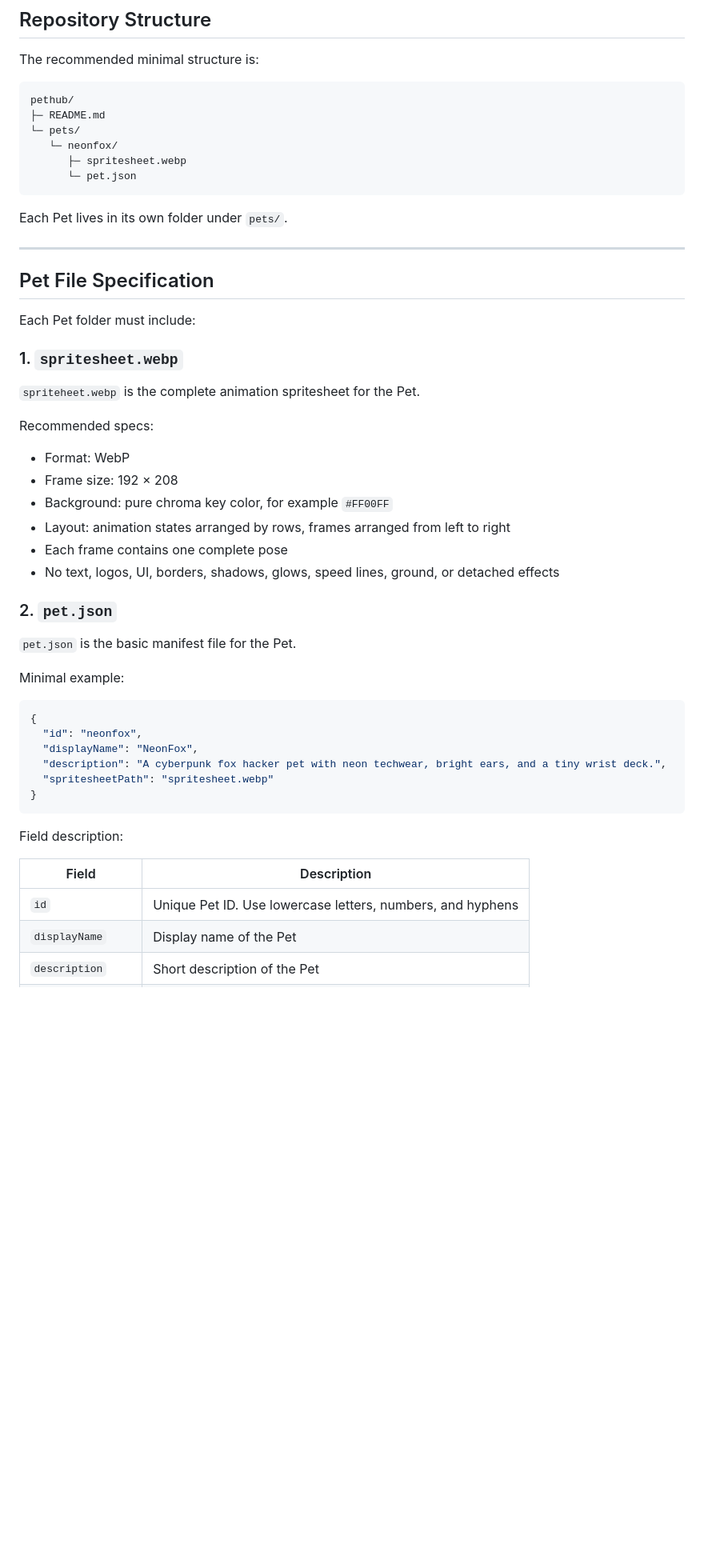
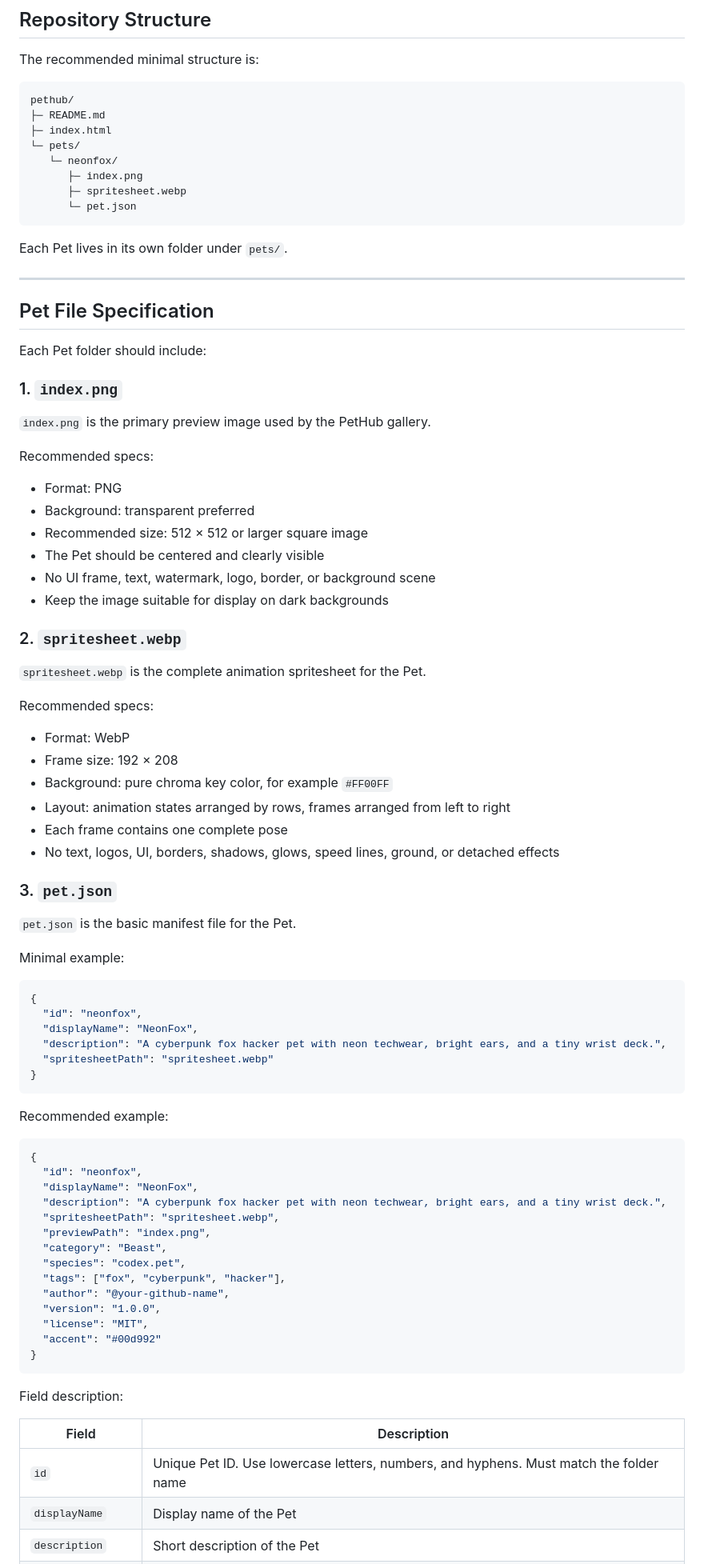
Before and after one commit to talconpro/PetHub, a Markdown page: README.md, the part around one of its changes. Shown at 80% size. Drawn GitHub-style; blank space fills up the shorter version.

````diff
--- a/README.md
+++ b/README.md
@@ -34,8 +35,10 @@ The recommended minimal structure is:
 ```text
 pethub/
 ├─ README.md
+├─ index.html
 └─ pets/
    └─ neonfox/
+      ├─ index.png
       ├─ spritesheet.webp
       └─ pet.json
 ```
@@ -46,11 +49,24 @@ Each Pet lives in its own folder under `pets/`.
 
 ## Pet File Specification
 
-Each Pet folder must include:
+Each Pet folder should include:
 
-### 1. `spritesheet.webp`
+### 1. `index.png`
 
-`spriteheet.webp` is the complete animation spritesheet for the Pet.
+`index.png` is the primary preview image used by the PetHub gallery.
+
+Recommended specs:
+
+- Format: PNG
+- Background: transparent preferred
+- Recommended size: 512 × 512 or larger square image
+- The Pet should be centered and clearly visible
+- No UI frame, text, watermark, logo, border, or background scene
+- Keep the image suitable for display on dark backgrounds
+
+### 2. `spritesheet.webp`
+
+`spritesheet.webp` is the complete animation spritesheet for the Pet.
 
 Recommended specs:
 
@@ -61,7 +77,7 @@ Recommended specs:
 - Each frame contains one complete pose
 - No text, logos, UI, borders, shadows, glows, speed lines, ground, or detached effects
 
-### 2. `pet.json`
+### 3. `pet.json`
 
 `pet.json` is the basic manifest file for the Pet.
 
@@ -76,11 +92,30 @@ Minimal example:
 }
 ```
 
+Recommended example:
+
+```json
+{
+  "id": "neonfox",
+  "displayName": "NeonFox",
+  "description": "A cyberpunk fox hacker pet with neon techwear, bright ears, and a tiny wrist deck.",
+  "spritesheetPath": "spritesheet.webp",
+  "previewPath": "index.png",
+  "category": "Beast",
+  "species": "codex.pet",
+  "tags": ["fox", "cyberpunk", "hacker"],
+  "author": "@your-github-name",
+  "version": "1.0.0",
+  "license": "MIT",
+  "accent": "#00d992"
+}
+```
+
 Field description:
 
 | Field | Description |
 |---|---|
-| `id` | Unique Pet ID. Use lowercase letters, numbers, and hyphens |
+| `id` | Unique Pet ID. Use lowercase letters, numbers, and hyphens. Must match the folder name |
 | `displayName` | Display name of the Pet |
 | `description` | Short description of the Pet |
 | `spritesheetPath` | Path to the spritesheet file, usually `spritesheet.webp` |
````
Also changed, not shown: other parts of README.md (+40 -7 lines).
